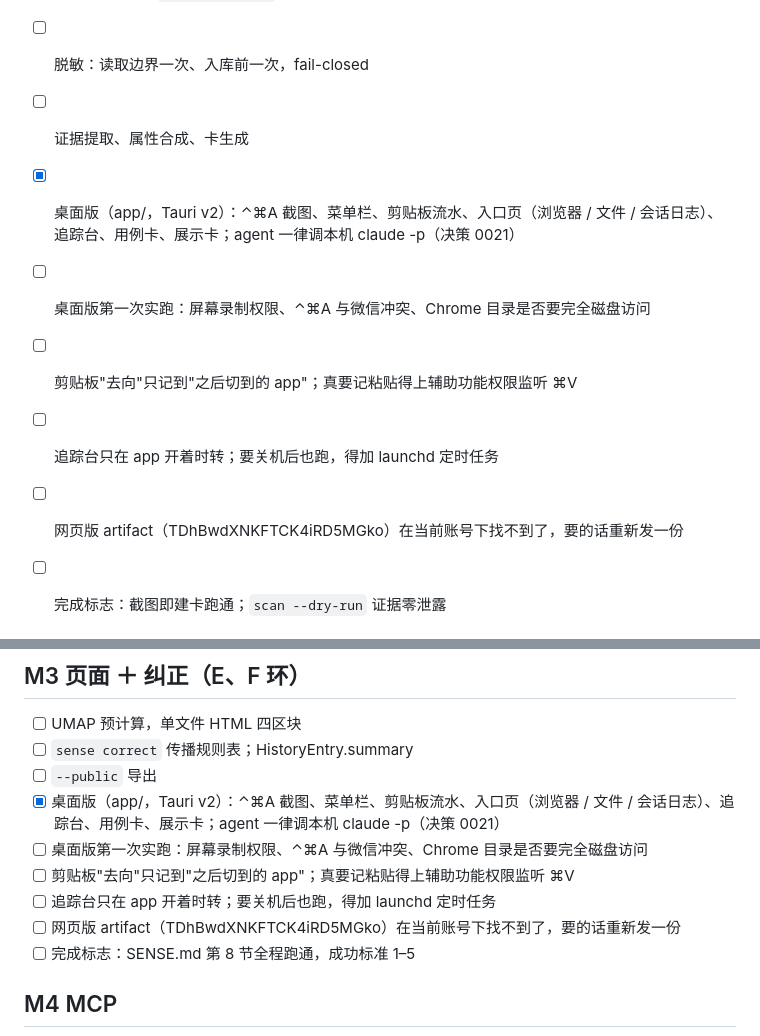
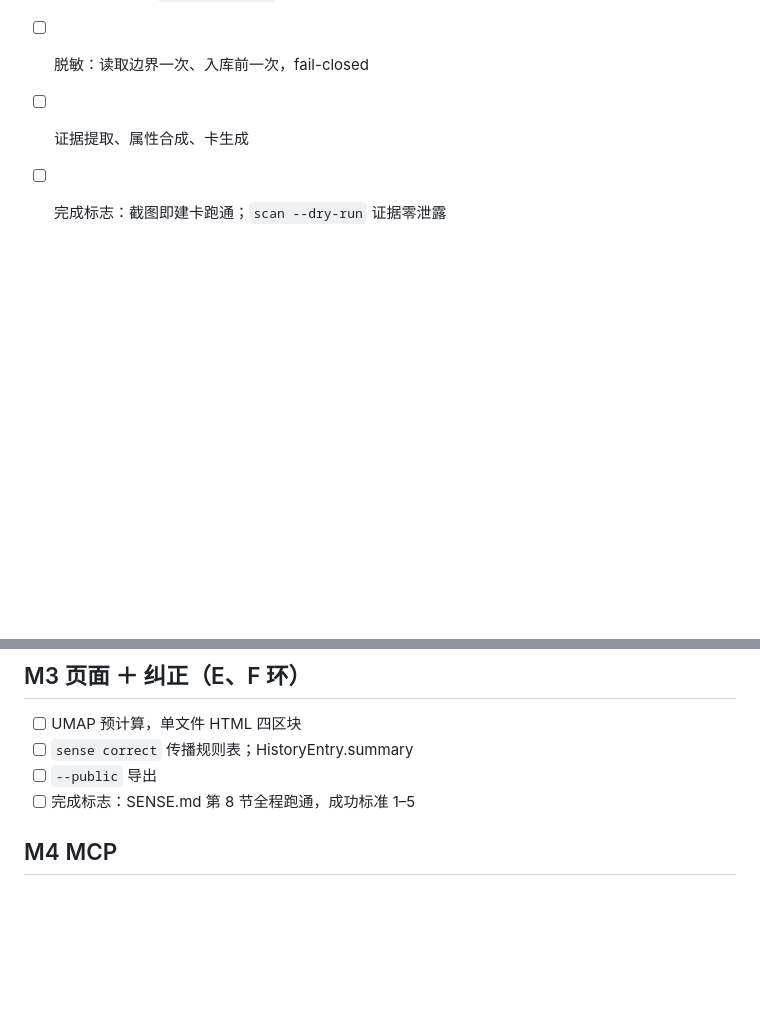
Before and after one commit to nikoloside/sense, a Markdown page: BACKLOG.md, 2 parts joined by grey strips. GitHub-like rendering; blank space fills up the shorter version.

```diff
--- a/BACKLOG.md
+++ b/BACKLOG.md
@@ -51,11 +56,6 @@
 - [ ] 按 field 筛选与 `--exclude-work`
 - [ ] 脱敏：读取边界一次、入库前一次，fail-closed
 - [ ] 证据提取、属性合成、卡生成
-- [x] 桌面版（app/，Tauri v2）：⌃⌘A 截图、菜单栏、剪贴板流水、入口页（浏览器 / 文件 / 会话日志）、追踪台、用例卡、展示卡；agent 一律调本机 claude -p（决策 0021）
-- [ ] 桌面版第一次实跑：屏幕录制权限、⌃⌘A 与微信冲突、Chrome 目录是否要完全磁盘访问
-- [ ] 剪贴板"去向"只记到"之后切到的 app"；真要记粘贴得上辅助功能权限监听 ⌘V
-- [ ] 追踪台只在 app 开着时转；要关机后也跑，得加 launchd 定时任务
-- [ ] 网页版 artifact（TDhBwdXNKFTCK4iRD5MGko）在当前账号下找不到了，要的话重新发一份
 - [ ] 完成标志：截图即建卡跑通；`scan --dry-run` 证据零泄露
 
 ## M2 KB ＋ 排序（C、D 环）
@@ -72,11 +72,6 @@
 - [ ] UMAP 预计算，单文件 HTML 四区块
 - [ ] `sense correct` 传播规则表；HistoryEntry.summary
 - [ ] `--public` 导出
-- [x] 桌面版（app/，Tauri v2）：⌃⌘A 截图、菜单栏、剪贴板流水、入口页（浏览器 / 文件 / 会话日志）、追踪台、用例卡、展示卡；agent 一律调本机 claude -p（决策 0021）
-- [ ] 桌面版第一次实跑：屏幕录制权限、⌃⌘A 与微信冲突、Chrome 目录是否要完全磁盘访问
-- [ ] 剪贴板"去向"只记到"之后切到的 app"；真要记粘贴得上辅助功能权限监听 ⌘V
-- [ ] 追踪台只在 app 开着时转；要关机后也跑，得加 launchd 定时任务
-- [ ] 网页版 artifact（TDhBwdXNKFTCK4iRD5MGko）在当前账号下找不到了，要的话重新发一份
 - [ ] 完成标志：SENSE.md 第 8 节全程跑通，成功标准 1–5
 
 ## M4 MCP
```
Also changed, not shown: other parts of BACKLOG.md (+10 -5 lines).
